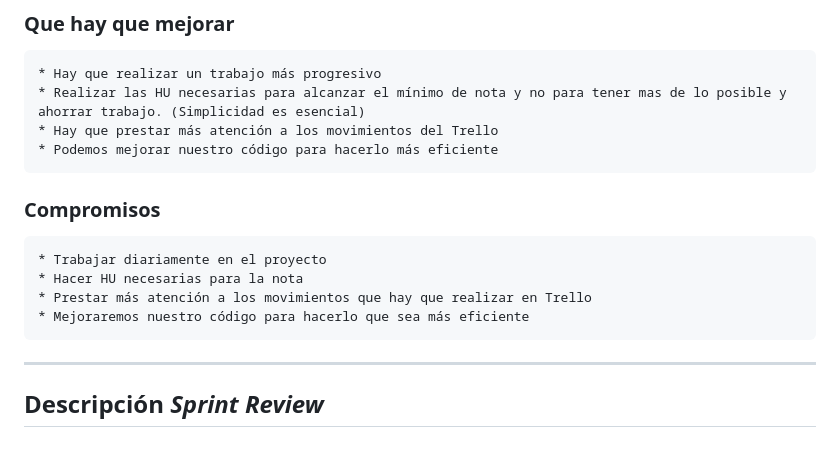
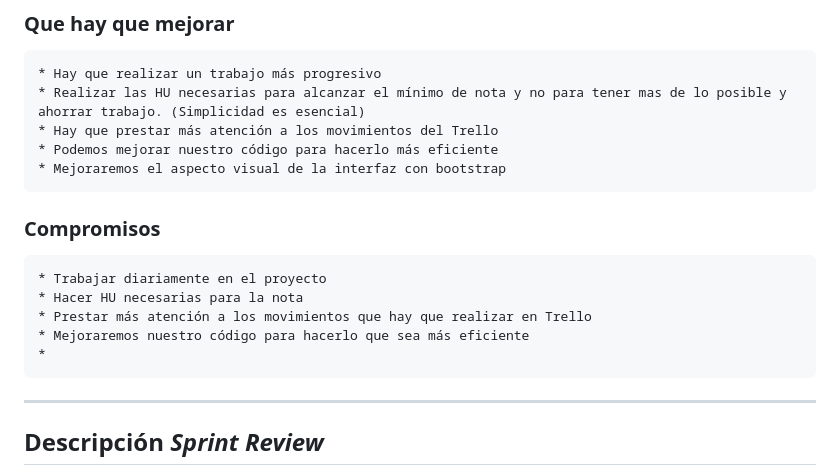
Before and after one commit to UJA-DAGIL-22-23/d-agil-2022-2023-practica-4-lorena_elena_jose_modesto_juanfran, a Markdown page: README.md, the part around the change. Rendered like a GitHub page; blank space fills up the shorter version.

Commit message:
Aportación de mejoras al sprint restrospective

```diff
--- a/README.md
+++ b/README.md
@@ -36,12 +36,14 @@
     * Realizar las HU necesarias para alcanzar el mínimo de nota y no para tener mas de lo posible y ahorrar trabajo. (Simplicidad es esencial)
     * Hay que prestar más atención a los movimientos del Trello
     * Podemos mejorar nuestro código para hacerlo más eficiente
+    * Mejoraremos el aspecto visual de la interfaz con bootstrap
 
 ### Compromisos
     * Trabajar diariamente en el proyecto
     * Hacer HU necesarias para la nota
     * Prestar más atención a los movimientos que hay que realizar en Trello
     * Mejoraremos nuestro código para hacerlo que sea más eficiente
+    *
 
 -------
 
```
